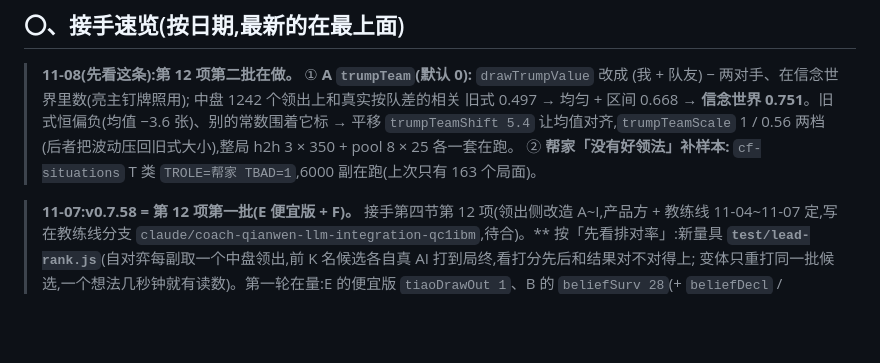
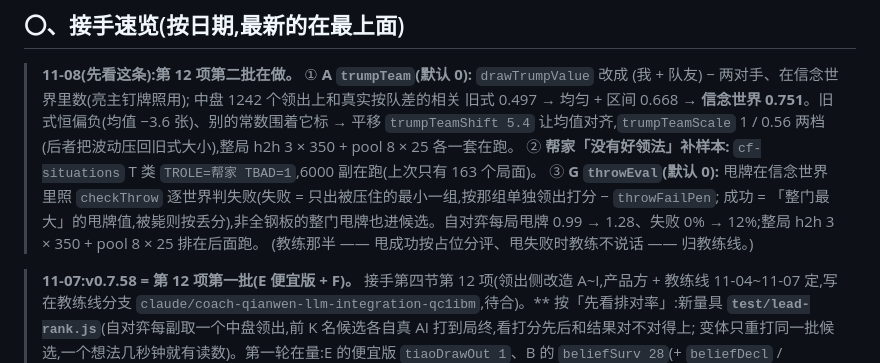
Before and after one commit to ChannonTian/80fen, a Markdown page: docs/notes/ai-progress.md, the part around the change. Drawn GitHub-style; blank space fills up the shorter version.

Commit message:
ai-progress:G throwEval
Co-Authored-By: Claude Opus 5.5 <noreply@anthropic.com>
Claude-Session: https://claude.ai/code/session_01R3moMxwa2pKhrpckdwppPu

```diff
--- a/docs/notes/ai-progress.md
+++ b/docs/notes/ai-progress.md
@@ -12,6 +12,9 @@
 > 中盘 1242 个领出上和真实按队差的相关 旧式 0.497 → 均匀 + 区间 0.668 → **信念世界 0.751**。旧式恒偏负(均值 −3.6 张)、别的常数围着它标 →
 > 平移 `trumpTeamShift 5.4` 让均值对齐,`trumpTeamScale` 1 / 0.56 两档(后者把波动压回旧式大小),整局 h2h 3 × 350 + pool 8 × 25 各一套在跑。
 > ② **帮家「没有好领法」补样本:** `cf-situations` T 类 `TROLE=帮家 TBAD=1`,6000 副在跑(上次只有 163 个局面)。
+> ③ **G `throwEval`(默认 0):** 甩牌在信念世界里照 `checkThrow` 逐世界判失败(失败 = 只出被压住的最小一组,按那组单独领出打分 − `throwFailPen`;
+> 成功 = 「整门最大」的甩牌值,被毙则按丢分),非全钢板的整门甩牌也进候选。自对弈每局甩牌 0.99 → 1.28、失败 0% → 12%;整局 h2h 3 × 350 + pool 8 × 25 排在后面跑。
+> (教练那半 —— 甩成功按占位分评、甩失败时教练不说话 —— 归教练线。)
 
 > **11-07:v0.7.58 = 第 12 项第一批(E 便宜版 + F)。** 接手第四节第 12 项(领出侧改造 A~I,产品方 + 教练线 11-04~11-07 定,写在教练线分支 `claude/coach-qianwen-llm-integration-qc1ibm`,待合)。**
 > 按「先看排对率」:新量具 **`test/lead-rank.js`**(自对弈每副取一个中盘领出,前 K 名候选各自真 AI 打到局终,看打分先后和结果对不对得上;
```
